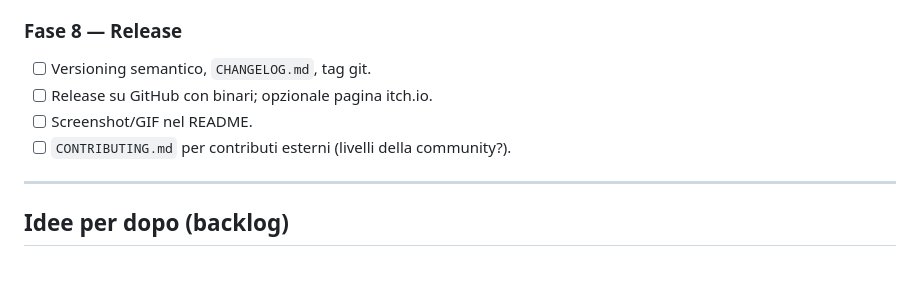
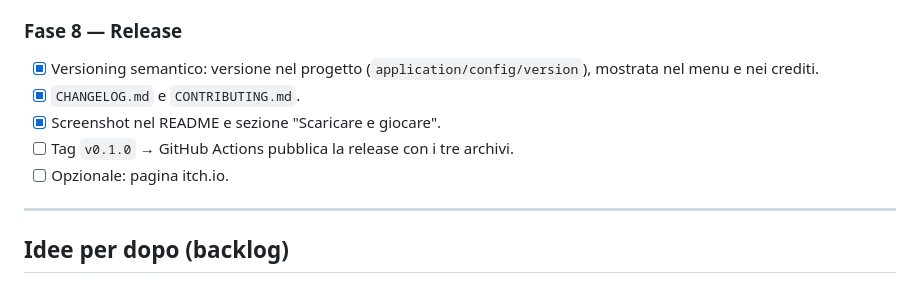
Before and after one commit to NormalCrazy000/pg_raspberry, a Markdown page: ROADMAP.md, the part around the change. Drawn GitHub-style.

```diff
--- a/ROADMAP.md
+++ b/ROADMAP.md
@@ -157,10 +157,11 @@ Obiettivo: essere sicuri che la pipeline funzioni **prima** di scrivere il gioco
 - [ ] Profiling sul Pi 3 vero (in attesa del benchmark).
 
 ### Fase 8 — Release
-- [ ] Versioning semantico, `CHANGELOG.md`, tag git.
-- [ ] Release su GitHub con binari; opzionale pagina itch.io.
-- [ ] Screenshot/GIF nel README.
-- [ ] `CONTRIBUTING.md` per contributi esterni (livelli della community?).
+- [x] Versioning semantico: versione nel progetto (`application/config/version`), mostrata nel menu e nei crediti.
+- [x] `CHANGELOG.md` e `CONTRIBUTING.md`.
+- [x] Screenshot nel README e sezione "Scaricare e giocare".
+- [ ] Tag `v0.1.0` → GitHub Actions pubblica la release con i tre archivi.
+- [ ] Opzionale: pagina itch.io.
 
 ---
 
```
Also changed, not shown: CHANGELOG.md (added, +29 -0 lines), CONTRIBUTING.md (added, +39 -0 lines), README.md (+29 -2 lines), docs/screenshots/menu.png (added), docs/screenshots/partita.png (added), docs/screenshots/personaggi.png (added), 6 other files.
